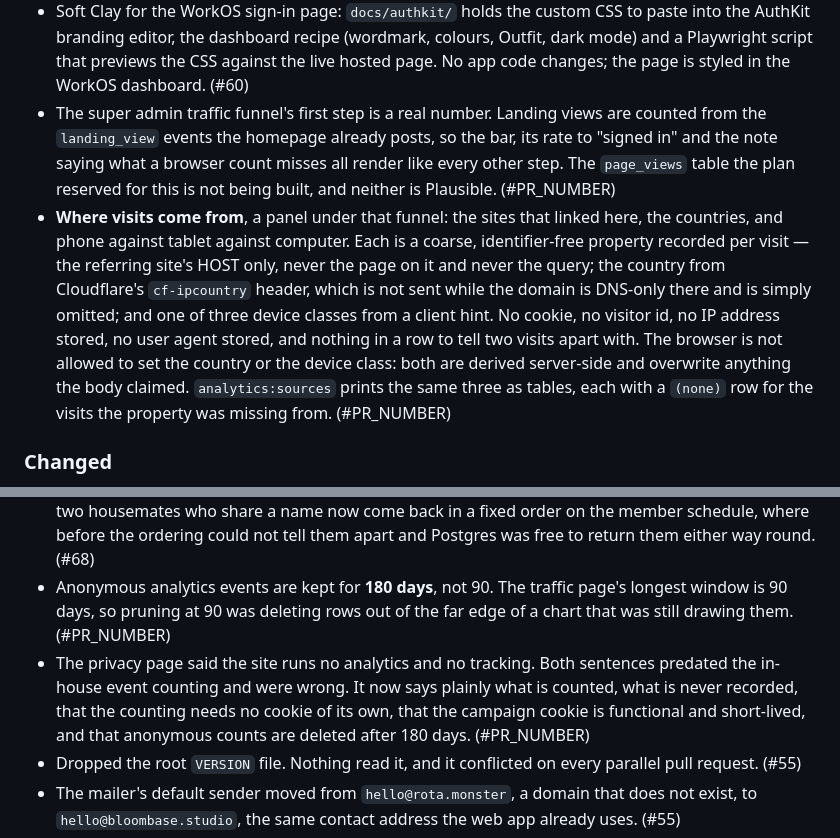
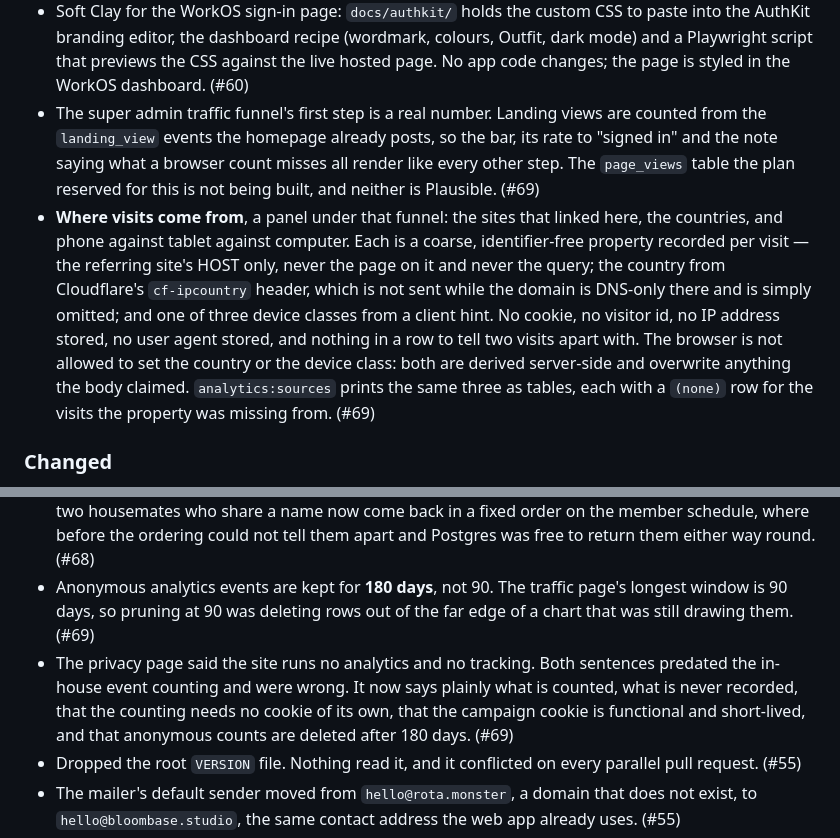
Before and after one commit to bshakr/rota, a Markdown page: CHANGELOG.md, 2 parts joined by grey strips. Rendered like a GitHub page.

Commit message:
Fill in the pull request number in the changelog
Co-Authored-By: Claude Fable 5.1 <noreply@anthropic.com>
Claude-Session: https://claude.ai/code/session_01Pg1SgL7EaRkbv36jnX7Ump

```diff
--- a/CHANGELOG.md
+++ b/CHANGELOG.md
@@ -15,7 +15,7 @@
 - The super admin traffic funnel's first step is a real number. Landing views are counted from the
   `landing_view` events the homepage already posts, so the bar, its rate to "signed in" and the note
   saying what a browser count misses all render like every other step. The `page_views` table the
-  plan reserved for this is not being built, and neither is Plausible. (#PR_NUMBER)
+  plan reserved for this is not being built, and neither is Plausible. (#69)
 - **Where visits come from**, a panel under that funnel: the sites that linked here, the countries,
   and phone against tablet against computer. Each is a coarse, identifier-free property recorded per
   visit — the referring site's HOST only, never the page on it and never the query; the country from
@@ -24,7 +24,7 @@
   IP address stored, no user agent stored, and nothing in a row to tell two visits apart with. The
   browser is not allowed to set the country or the device class: both are derived server-side and
   overwrite anything the body claimed. `analytics:sources` prints the same three as tables, each
-  with a `(none)` row for the visits the property was missing from. (#PR_NUMBER)
+  with a `(none)` row for the visits the property was missing from. (#69)
 
 ### Changed
 
@@ -47,11 +47,11 @@
   return them either way round. (#68)
 - Anonymous analytics events are kept for **180 days**, not 90. The traffic page's longest window is
   90 days, so pruning at 90 was deleting rows out of the far edge of a chart that was still drawing
-  them. (#PR_NUMBER)
+  them. (#69)
 - The privacy page said the site runs no analytics and no tracking. Both sentences predated the
   in-house event counting and were wrong. It now says plainly what is counted, what is never
   recorded, that the counting needs no cookie of its own, that the campaign cookie is functional and
-  short-lived, and that anonymous counts are deleted after 180 days. (#PR_NUMBER)
+  short-lived, and that anonymous counts are deleted after 180 days. (#69)
 - Dropped the root `VERSION` file. Nothing read it, and it conflicted on every parallel pull
   request. (#55)
 - The mailer's default sender moved from `hello@rota.monster`, a domain that does not exist, to
```
